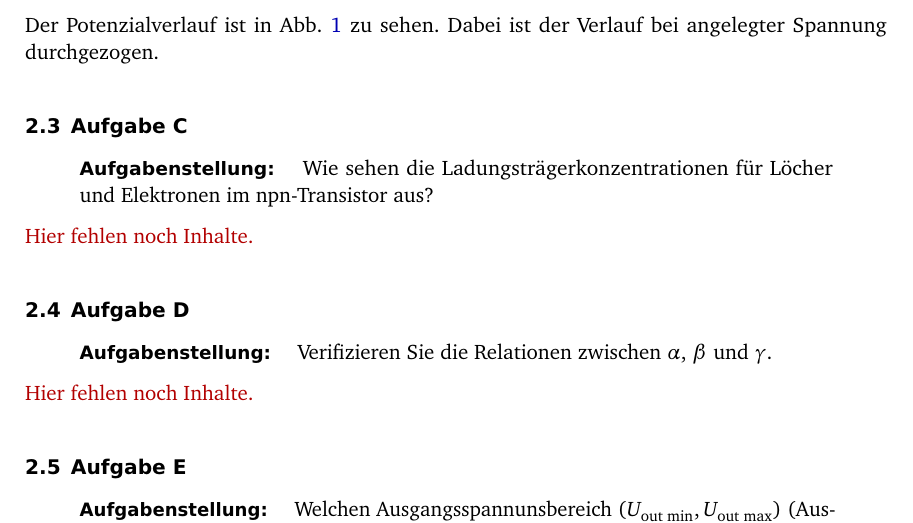
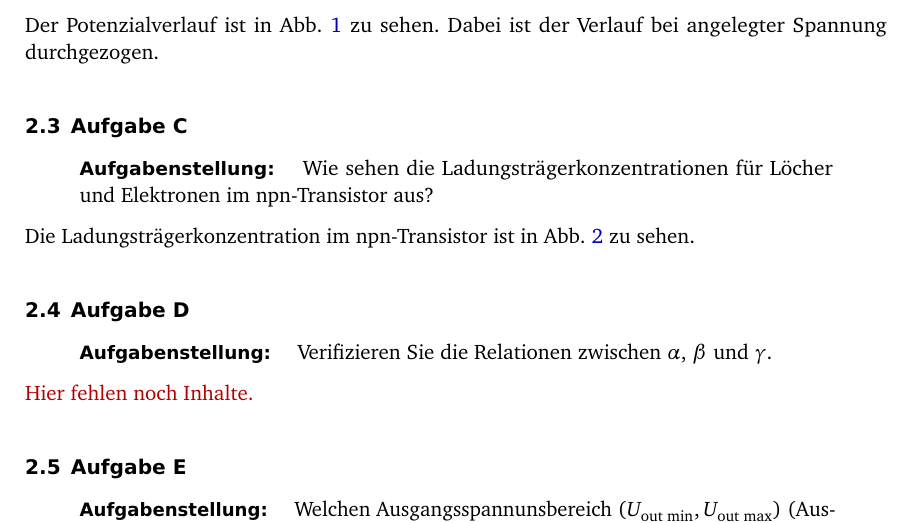
Before and after one commit to martin-ueding/physik313-Protokolle, a LaTeX document (Template.tex): part of page 3 of 6 before the commit and part of page 3 of 7 after it, cut so that both start at the same text. Compiled offline with pdfLaTeX; an older LaTeX class or package is replaced by its successor.

Commit message:
Zeichnung Aufgabe C eingefügt

```diff
--- a/Template.tex
+++ b/Template.tex
@@ -98,4 +98,4 @@ Der Potenzialverlauf ist in Abb.~\ref{fig:B_Zeichnung} zu sehen. Dabei ist der V
 	npn-Transistor aus?
 \end{problem}
 
-\fehlt
+Die Ladungsträgerkonzentration im npn-Transistor ist in Abb.~\ref{fig:C_Zeichnung} zu sehen.
@@ -102,3 +109,5 @@ Der Potenzialverlauf ist in Abb.~\ref{fig:B_Zeichnung} zu sehen. Dabei ist der V
+	\label{fig:C_Zeichnung}
+\end{figure}
 
 \subsection{Aufgabe D}
 
```
Also changed, not shown: Zeichungen/C_Zeichnung.pdf, Template.tex (7 more changed lines).
